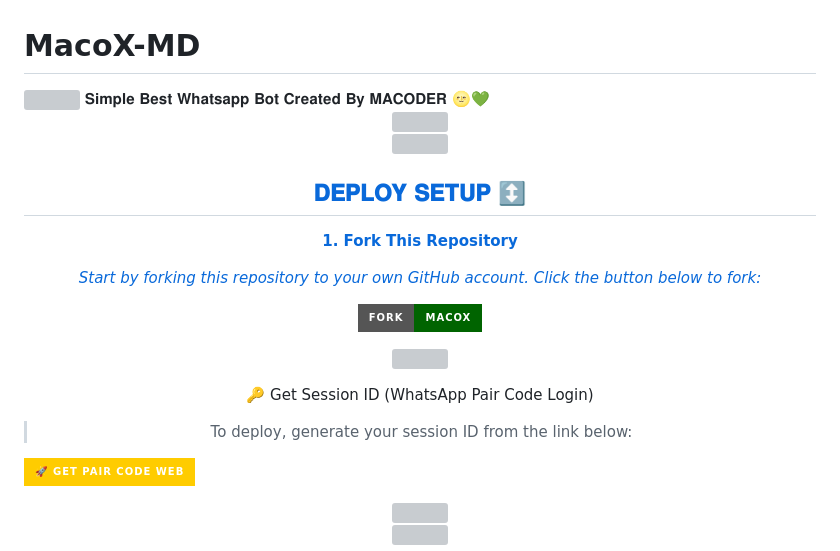
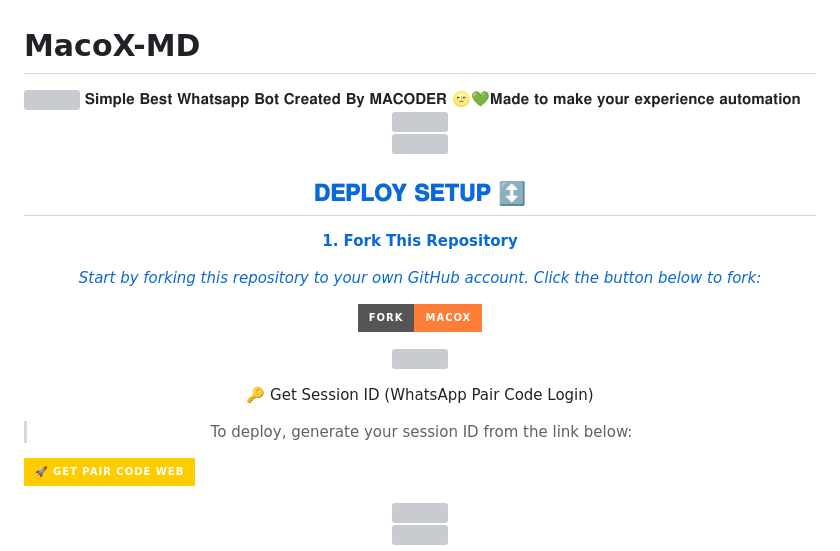
Before and after one commit to macoder67/MacoX-session, a Markdown page: README.md, the part around one of its changes. GitHub-like rendering; badges without logos; grey boxes are pictures that could not be loaded.

```diff
--- a/README.md
+++ b/README.md
@@ -1,7 +1,7 @@
 # MacoX-MD
 
 <img src="https://i.imgur.com/dBaSKWF.gif" height="90" width="100%">
-𝐒𝐢𝐦𝐩𝐥𝐞 𝐁𝐞𝐬𝐭 𝐖𝐡𝐚𝐭𝐬𝐚𝐩𝐩 𝐁𝐨𝐭 𝐂𝐫𝐞𝐚𝐭𝐞𝐝 𝐁𝐲 𝐌𝐀𝐂𝐎𝐃𝐄𝐑 🌝💚
+𝐒𝐢𝐦𝐩𝐥𝐞 𝐁𝐞𝐬𝐭 𝐖𝐡𝐚𝐭𝐬𝐚𝐩𝐩 𝐁𝐨𝐭 𝐂𝐫𝐞𝐚𝐭𝐞𝐝 𝐁𝐲 𝐌𝐀𝐂𝐎𝐃𝐄𝐑 🌝💚𝐌𝐚𝐝𝐞 𝐭𝐨 𝐦𝐚𝐤𝐞 𝐲𝐨𝐮𝐫 𝐞𝐱𝐩𝐞𝐫𝐢𝐞𝐧𝐜𝐞 𝐚𝐮𝐭𝐨𝐦𝐚𝐭𝐢𝐨𝐧
 <div class = "repo" align = "center">
 
 <a href = "#">
@@ -16,7 +16,7 @@
 
 *_Start by forking this repository to your own GitHub account. Click the button below to fork:_*
 
-  <a href="https://github.com/macoder67/MacoX-MD/fork"><img title="MacoX-MD" src="https://img.shields.io/badge/FORK-MacoX-MDh?color=darkgreen&style=for-the-badge&logo=stackshare"></a>
+  <a href="https://github.com/macoder67/MacoX-MD/fork"><img title="MacoX-MD" src="https://img.shields.io/badge/FORK-MacoX-MDh?color=orange&style=for-the-badge&logo=stackshare"></a>
 
 <a><img src='https://i.imgur.com/LyHic3i.gif'/>
 
```
Also changed, not shown: other parts of README.md (+1 -1 lines).
